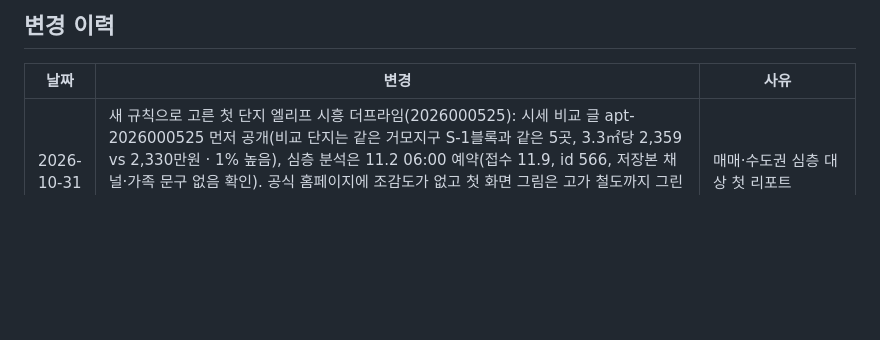
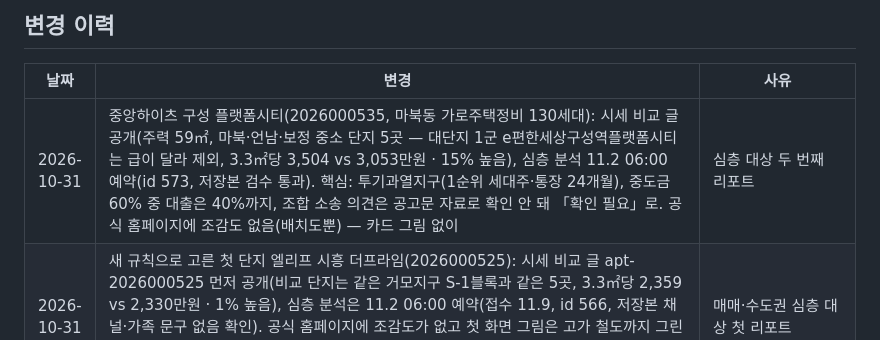
Before and after one commit to juholee97/cheongyak_blog, a Markdown page: CLAUDE.md, the part around the change. Rendered like a GitHub page; blank space fills up the shorter version.

Commit message:
docs: log Jungang Heights Guseong
Co-Authored-By: Claude Opus 5.5 <noreply@anthropic.com>

```diff
--- a/CLAUDE.md
+++ b/CLAUDE.md
@@ -24,6 +24,7 @@
 ## 변경 이력
 | 날짜 | 변경 | 사유 |
 |------|------|------|
+| 2026-10-31 | 중앙하이츠 구성 플랫폼시티(2026000535, 마북동 가로주택정비 130세대): 시세 비교 글 공개(주력 59㎡, 마북·언남·보정 중소 단지 5곳 — 대단지 1군 e편한세상구성역플랫폼시티는 급이 달라 제외, 3.3㎡당 3,504 vs 3,053만원 · 15% 높음), 심층 분석 11.2 06:00 예약(id 573, 저장본 검수 통과). 핵심: 투기과열지구(1순위 세대주·통장 24개월), 중도금 60% 중 대출은 40%까지, 조합 소송 의견은 공고문 자료로 확인 안 돼 「확인 필요」로. 공식 홈페이지에 조감도 없음(배치도뿐) — 카드 그림 없이 | 심층 대상 두 번째 리포트 |
 | 2026-10-31 | 새 규칙으로 고른 첫 단지 엘리프 시흥 더프라임(2026000525): 시세 비교 글 apt-2026000525 먼저 공개(비교 단지는 같은 거모지구 S-1블록과 같은 5곳, 3.3㎡당 2,359 vs 2,330만원 · 1% 높음), 심층 분석은 11.2 06:00 예약(접수 11.9, id 566, 저장본 채널·가족 문구 없음 확인). 공식 홈페이지에 조감도가 없고 첫 화면 그림은 고가 철도까지 그린 홍보 일러스트라 쓰지 않음 — 카드는 그림 없이. buzz.mjs `collect({only})`가 post.mjs를 다시 불러와 서로 기다리며 멈추던 문제(새 공고 시세 글을 만들 때) 고침 | 매매·수도권 심층 대상 첫 리포트 |
 | 2026-10-31 | (1) 첫 화면 공고 표·청약 일정을 티스토리 청약달력과 같은 수집본(schedule.json)에서 받는다: 장부(글 있는 공고) + 접수가 남은 공고 전부(pages.mjs `withSchedule`, 오늘 24 → 69곳). 글 없는 공고는 이름 옆 ↗로 청약홈·LH·SH 공고 원문, 구분은 실제 유형(국민임대·행복주택…). 정렬은 표를 세 벌 그리던 것을 한 벌 + 줄마다 순번(--o1·--o2)과 CSS order로 — 세 벌이면 122KB에서 워드프레스가 502(단순 표 120KB는 통과, 실제 글은 116KB 통과·122KB 거절), 한 벌로 76KB. publish.mjs가 첫 화면 크기를 찍는다. 단지 이름에서 「[사회주택]」 꼬리표·「(추가)입주자 모집 공고」도 걷음. (2) 심층 분석 대상 = 매매 청약(APT·무순위·임의공급, 임대 제외) 중 수도권 또는 지방 핵심지(zip/deep_targets.mjs `CORE`: 세종, 부산 해운대·수영·동래·남·연제, 대구 수성, 대전 유성·서, 광주 남·서, 울산 남, 창원 성산·의창, 천안 서북), 첫 접수가 3일 이상 남은 곳. `--make`가 분석기 폴더와 data/deep_folders.json을 만들고 analysis_auto.bat이 매일 부른다. 첫 실행: 중앙하이츠 구성 플랫폼시티·엘리프 시흥 더프라임·한화포레나 지제역(접수 11.9). 운정 우미린 2세대 공고(2026910257)는 기존 우미린 리포트에 묶음 | 사용자: 청약 일정은 티스토리처럼 대부분 받아오기, 심층 분석은 매매·수도권·지방 핵심지만 |
 | 2026-10-31 | 제목·카드에 가격은 주변보다 아주 쌀 때만(고덕강일 서울 3억대, 우미린 21% 낮음). 나머지는 생활 이득으로: 운정 시티프라디움 「서울역 20분대 GTX-A 이미 개통?! 거주의무 없는 초역세권 청약이 나왔다?」(삼성역은 2028년 예정이라 뺌), 시흥거모 「초등학교 0.1km, 주변 시세보다 낮게 나온 LH 공공분양?」, 시흥하중 「예비신혼부부도 우선공급, 신혼희망타운 175세대에 다시 기회?」. 향남은 읽는 호흡대로 「…중도금까지 무이자인 대단지 브랜드 아파트?」 | 사용자: 금액을 직접 쓰면 호기심이 떨어진다, 호흡 |
```
